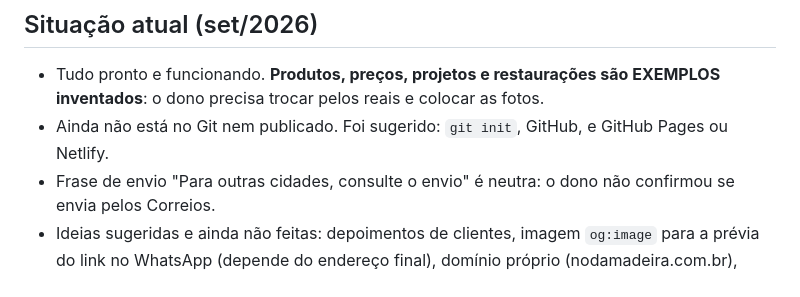
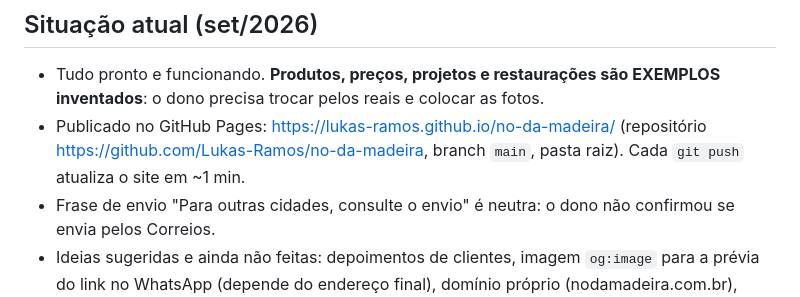
Before and after one commit to Lukas-Ramos/no-da-madeira, a Markdown page: CLAUDE.md, the part around the change. Rendered like a GitHub page.

Commit message:
Anota o endereço do site publicado

```diff
--- a/CLAUDE.md
+++ b/CLAUDE.md
@@ -51,7 +51,8 @@ a flecha voa em curva até um alvo de tronco no topo). Conforme a rolagem desce,
 
 - Tudo pronto e funcionando. **Produtos, preços, projetos e restaurações são EXEMPLOS inventados**:
   o dono precisa trocar pelos reais e colocar as fotos.
-- Ainda não está no Git nem publicado. Foi sugerido: `git init`, GitHub, e GitHub Pages ou Netlify.
+- Publicado no GitHub Pages: https://lukas-ramos.github.io/no-da-madeira/ (repositório
+  https://github.com/Lukas-Ramos/no-da-madeira, branch `main`, pasta raiz). Cada `git push` atualiza o site em ~1 min.
 - Frase de envio "Para outras cidades, consulte o envio" é neutra: o dono não confirmou se envia pelos Correios.
 - Ideias sugeridas e ainda não feitas: depoimentos de clientes, imagem `og:image` para a prévia do link no
   WhatsApp (depende do endereço final), domínio próprio (nodamadeira.com.br), Google Meu Negócio.
```
